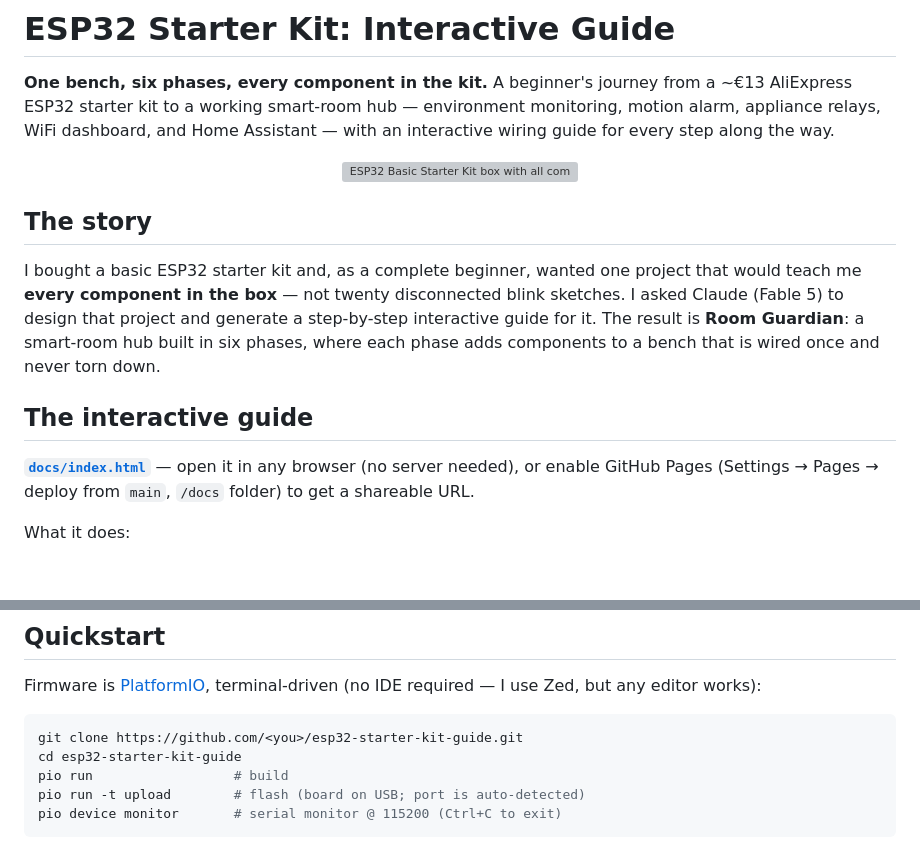
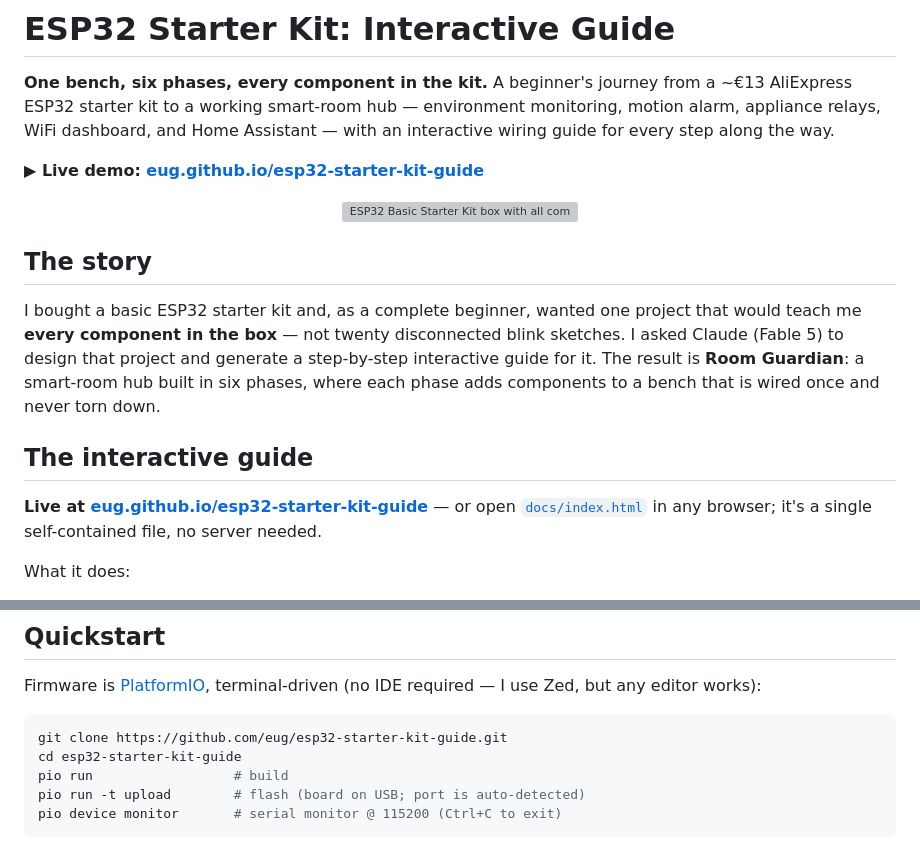
Before and after one commit to eug/esp32-starter-kit-guide, a Markdown page: README.md, 2 parts joined by grey strips. GitHub-like rendering; blank space fills up the shorter version; grey boxes are pictures that could not be loaded.

Commit message:
docs: add live guide and clone links

````diff
--- a/README.md
+++ b/README.md
@@ -4,6 +4,8 @@
 a ~€13 AliExpress ESP32 starter kit to a working smart-room hub — environment
 monitoring, motion alarm, appliance relays, WiFi dashboard, and Home Assistant —
 with an interactive wiring guide for every step along the way.
+
+**▶ Live demo: [eug.github.io/esp32-starter-kit-guide](https://eug.github.io/esp32-starter-kit-guide/)**
 
 <p align="center"><img src="docs/kit.webp" alt="ESP32 Basic Starter Kit box with all components" width="520"></p>
 
@@ -18,9 +20,9 @@ components to a bench that is wired once and never torn down.
 
 ## The interactive guide
 
-**[`docs/index.html`](docs/index.html)** — open it in any browser (no server
-needed), or enable GitHub Pages (Settings → Pages → deploy from `main`,
-`/docs` folder) to get a shareable URL.
+**Live at [eug.github.io/esp32-starter-kit-guide](https://eug.github.io/esp32-starter-kit-guide/)** —
+or open [`docs/index.html`](docs/index.html) in any browser; it's a single
+self-contained file, no server needed.
 
 What it does:
 
@@ -118,7 +120,7 @@ Firmware is [PlatformIO](https://platformio.org/), terminal-driven (no IDE
 required — I use Zed, but any editor works):
 
 ```sh
-git clone https://github.com/<you>/esp32-starter-kit-guide.git
+git clone https://github.com/eug/esp32-starter-kit-guide.git
 cd esp32-starter-kit-guide
 pio run                  # build
 pio run -t upload        # flash (board on USB; port is auto-detected)
````
